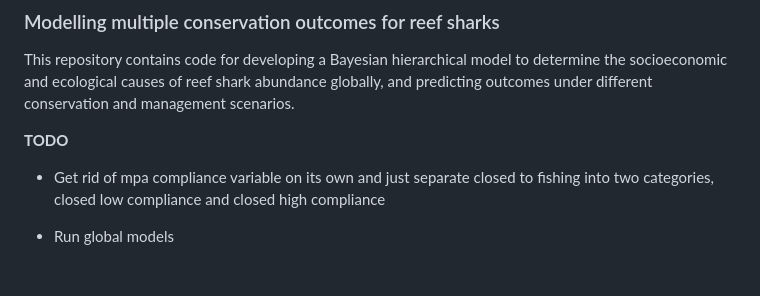
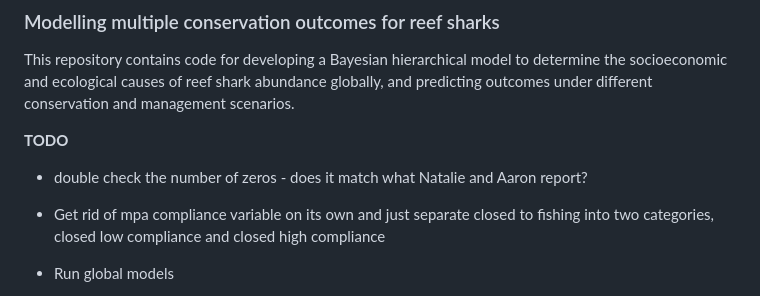
Before and after one commit to cabuelow/shark-conservation-multiple-outcomes, a Markdown page: README.md, the part around the change. Rendered like a GitHub page; blank space fills up the shorter version.

Commit message:
update todo

```diff
--- a/README.md
+++ b/README.md
@@ -4,6 +4,7 @@ This repository contains code for developing a Bayesian hierarchical model to de
 
 **TODO**
 
+- double check the number of zeros - does it match what Natalie and Aaron report?
 - Get rid of mpa compliance variable on its own and just separate closed to fishing into two categories, closed low compliance and closed high compliance
 - Run global models
 
```
